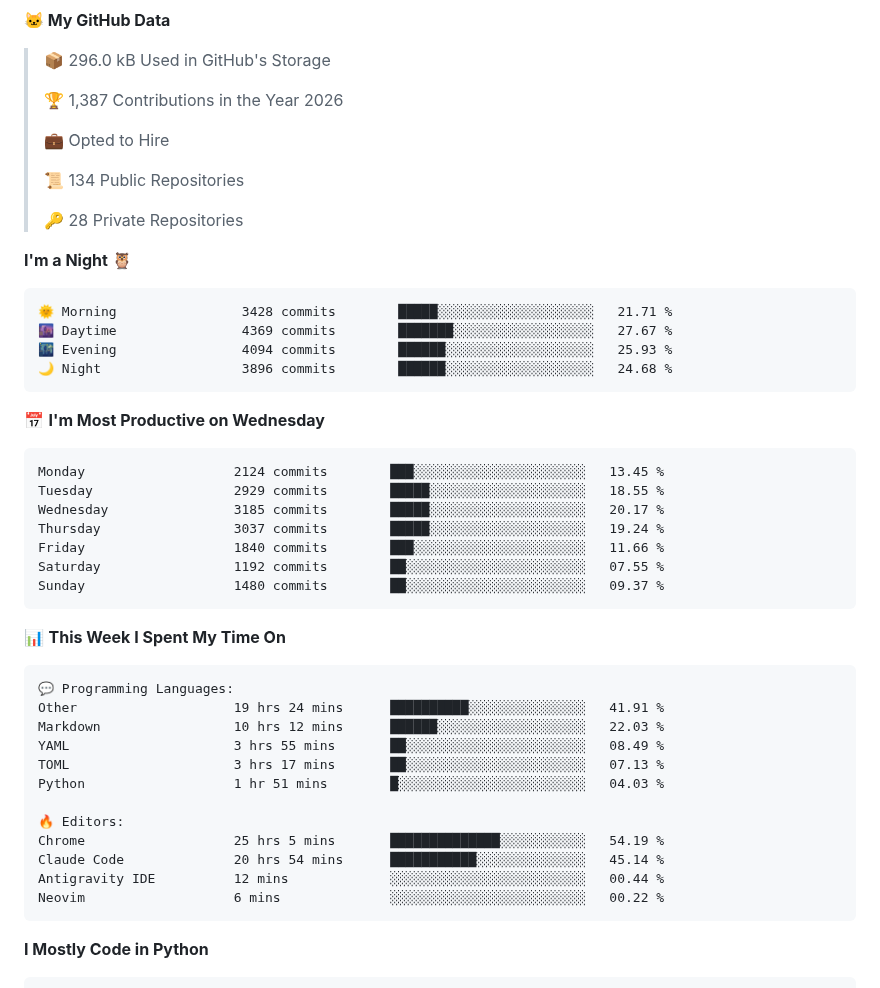
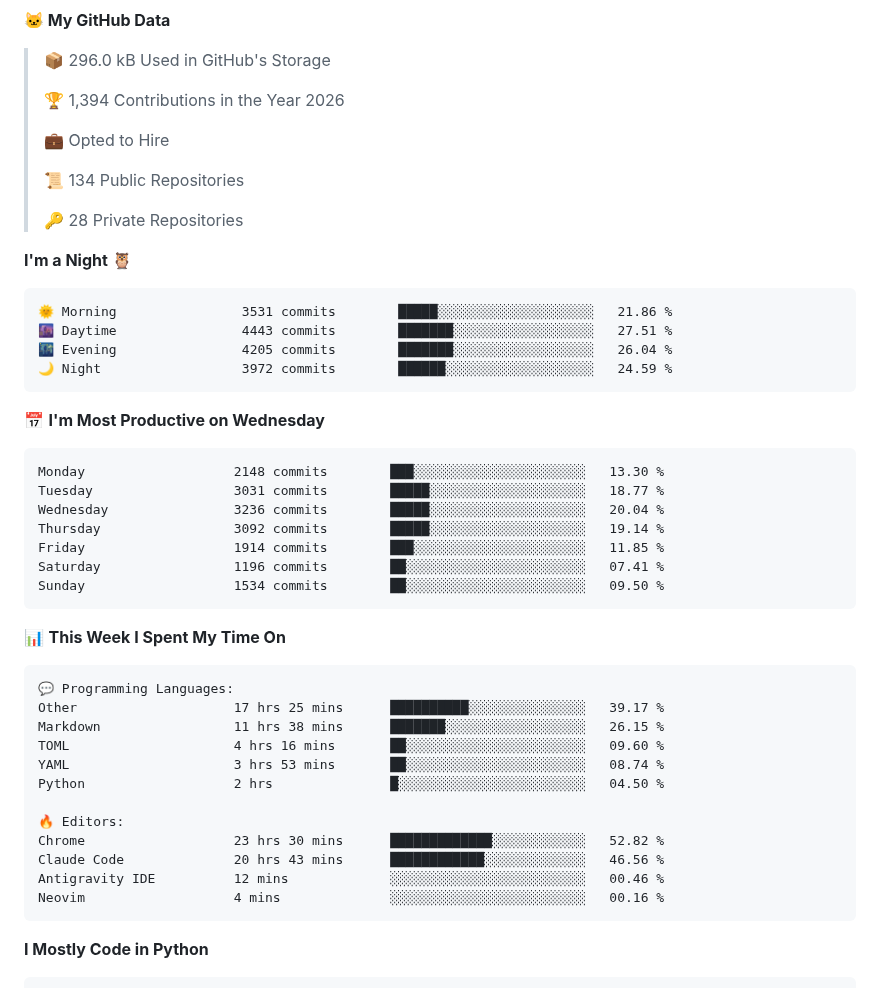
Before and after one commit to chck/chck, a Markdown page: README.md, the part around one of its changes. Rendered like a GitHub page; folded sections open.

Commit message:
Updated with Dev Metrics

````diff
--- a/README.md
+++ b/README.md
@@ -16,7 +16,7 @@
 
 > 📦 296.0 kB Used in GitHub's Storage
  >
-> 🏆 1,387 Contributions in the Year 2026
+> 🏆 1,394 Contributions in the Year 2026
  >
 > 💼 Opted to Hire
  >
@@ -27,21 +27,21 @@
 **I'm a Night 🦉**
 
 ```text
-🌞 Morning                3428 commits        █████░░░░░░░░░░░░░░░░░░░░   21.71 %
-🌆 Daytime                4369 commits        ███████░░░░░░░░░░░░░░░░░░   27.67 %
-🌃 Evening                4094 commits        ██████░░░░░░░░░░░░░░░░░░░   25.93 %
-🌙 Night                  3896 commits        ██████░░░░░░░░░░░░░░░░░░░   24.68 %
+🌞 Morning                3531 commits        █████░░░░░░░░░░░░░░░░░░░░   21.86 %
+🌆 Daytime                4443 commits        ███████░░░░░░░░░░░░░░░░░░   27.51 %
+🌃 Evening                4205 commits        ███████░░░░░░░░░░░░░░░░░░   26.04 %
+🌙 Night                  3972 commits        ██████░░░░░░░░░░░░░░░░░░░   24.59 %
 ```
 📅 **I'm Most Productive on Wednesday**
 
 ```text
-Monday                   2124 commits        ███░░░░░░░░░░░░░░░░░░░░░░   13.45 %
-Tuesday                  2929 commits        █████░░░░░░░░░░░░░░░░░░░░   18.55 %
-Wednesday                3185 commits        █████░░░░░░░░░░░░░░░░░░░░   20.17 %
-Thursday                 3037 commits        █████░░░░░░░░░░░░░░░░░░░░   19.24 %
-Friday                   1840 commits        ███░░░░░░░░░░░░░░░░░░░░░░   11.66 %
-Saturday                 1192 commits        ██░░░░░░░░░░░░░░░░░░░░░░░   07.55 %
-Sunday                   1480 commits        ██░░░░░░░░░░░░░░░░░░░░░░░   09.37 %
+Monday                   2148 commits        ███░░░░░░░░░░░░░░░░░░░░░░   13.30 %
+Tuesday                  3031 commits        █████░░░░░░░░░░░░░░░░░░░░   18.77 %
+Wednesday                3236 commits        █████░░░░░░░░░░░░░░░░░░░░   20.04 %
+Thursday                 3092 commits        █████░░░░░░░░░░░░░░░░░░░░   19.14 %
+Friday                   1914 commits        ███░░░░░░░░░░░░░░░░░░░░░░   11.85 %
+Saturday                 1196 commits        ██░░░░░░░░░░░░░░░░░░░░░░░   07.41 %
+Sunday                   1534 commits        ██░░░░░░░░░░░░░░░░░░░░░░░   09.50 %
 ```
 
 
@@ -49,17 +49,17 @@ Sunday                   1480 commits        ██░░░░░░░░░
 
 ```text
 💬 Programming Languages:
-Other                    19 hrs 24 mins      ██████████░░░░░░░░░░░░░░░   41.91 %
-Markdown                 10 hrs 12 mins      ██████░░░░░░░░░░░░░░░░░░░   22.03 %
-YAML                     3 hrs 55 mins       ██░░░░░░░░░░░░░░░░░░░░░░░   08.49 %
-TOML                     3 hrs 17 mins       ██░░░░░░░░░░░░░░░░░░░░░░░   07.13 %
-Python                   1 hr 51 mins        █░░░░░░░░░░░░░░░░░░░░░░░░   04.03 %
+Other                    17 hrs 25 mins      ██████████░░░░░░░░░░░░░░░   39.17 %
+Markdown                 11 hrs 38 mins      ███████░░░░░░░░░░░░░░░░░░   26.15 %
+TOML                     4 hrs 16 mins       ██░░░░░░░░░░░░░░░░░░░░░░░   09.60 %
+YAML                     3 hrs 53 mins       ██░░░░░░░░░░░░░░░░░░░░░░░   08.74 %
+Python                   2 hrs               █░░░░░░░░░░░░░░░░░░░░░░░░   04.50 %
 
 🔥 Editors:
-Chrome                   25 hrs 5 mins       ██████████████░░░░░░░░░░░   54.19 %
-Claude Code              20 hrs 54 mins      ███████████░░░░░░░░░░░░░░   45.14 %
-Antigravity IDE          12 mins             ░░░░░░░░░░░░░░░░░░░░░░░░░   00.44 %
-Neovim                   6 mins              ░░░░░░░░░░░░░░░░░░░░░░░░░   00.22 %
+Chrome                   23 hrs 30 mins      █████████████░░░░░░░░░░░░   52.82 %
+Claude Code              20 hrs 43 mins      ████████████░░░░░░░░░░░░░   46.56 %
+Antigravity IDE          12 mins             ░░░░░░░░░░░░░░░░░░░░░░░░░   00.46 %
+Neovim                   4 mins              ░░░░░░░░░░░░░░░░░░░░░░░░░   00.16 %
 ```
 
 **I Mostly Code in Python**
````
Also changed, not shown: other parts of README.md (+1 -1 lines), assets/bar_graph.png.
